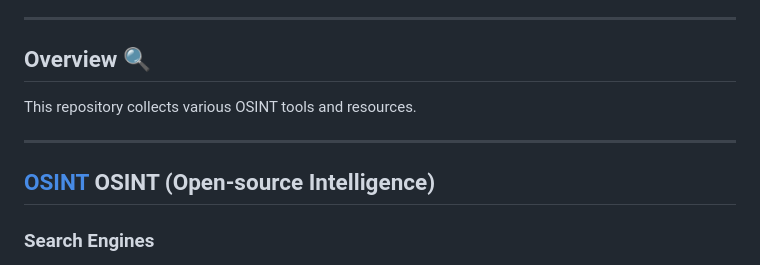
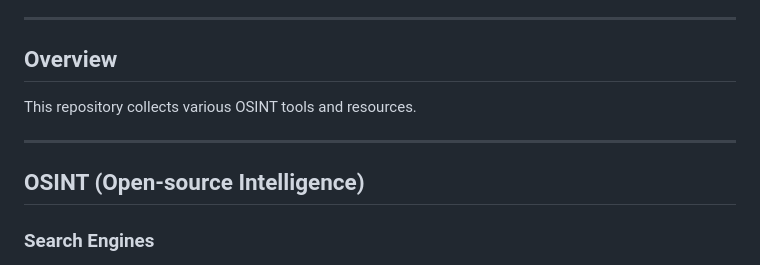
Before and after one commit to s0lj4h/Cypher-OSINT, a Markdown page: README.md, the part around the change. Drawn GitHub-style.

```diff
--- a/README.md
+++ b/README.md
@@ -42,12 +42,12 @@
 
 ---
 
-## Overview 🔍
+## [](#overview) Overview
 This repository collects various OSINT tools and resources.
 
 ---
 
-## [OSINT](#osint) OSINT (Open-source Intelligence)
+## [](#osint) OSINT (Open-source Intelligence)
 
 ### Search Engines
 * [Aol](https://search.aol.com)
```
